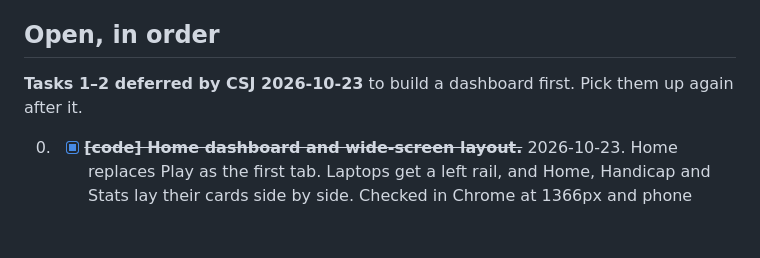
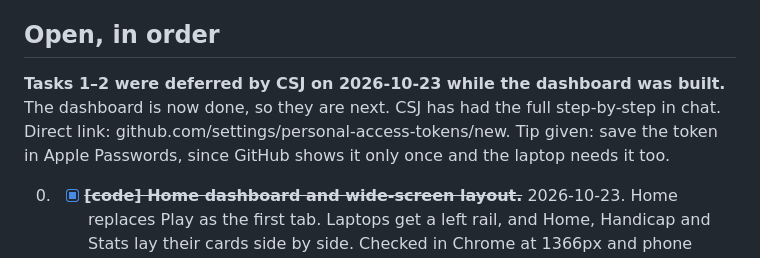
Before and after one commit to Stoff73/gspot, a Markdown page: currentTODO/tasks.md, the part around the change. GitHub-like rendering; blank space fills up the shorter version.

Commit message:
docs(session): handover 2026-10-23 session 1
Co-Authored-By: Claude Opus 5.5 <noreply@anthropic.com>
Claude-Session: https://claude.ai/code/session_01CHX9p4XLjtWMX25YYCbfvY

```diff
--- a/currentTODO/tasks.md
+++ b/currentTODO/tasks.md
@@ -5,7 +5,7 @@ Updated 2026-10-15 at the end of session 1. Background: `docs/status-2026-10-15.
 
 ## Open, in order
 
-**Tasks 1–2 deferred by CSJ 2026-10-23** to build a dashboard first. Pick them up again after it.
+**Tasks 1–2 were deferred by CSJ on 2026-10-23 while the dashboard was built.** The dashboard is now done, so they are next. CSJ has had the full step-by-step in chat. Direct link: github.com/settings/personal-access-tokens/new. Tip given: save the token in Apple Passwords, since GitHub shows it only once and the laptop needs it too.
 
 0. - [x] ~~**[code] Home dashboard and wide-screen layout.**~~ 2026-10-23. Home replaces Play as the first tab. Laptops get a left rail, and Home, Handicap and Stats lay their cards side by side. Checked in Chrome at 1366px and phone width with the six rounds, and headless in node.
    Found: the phone has none of the six rounds until it syncs (or imports `gspot-import.json`), so Home on the phone stays empty until task 2.
```
Also changed, not shown: 1 other file.
